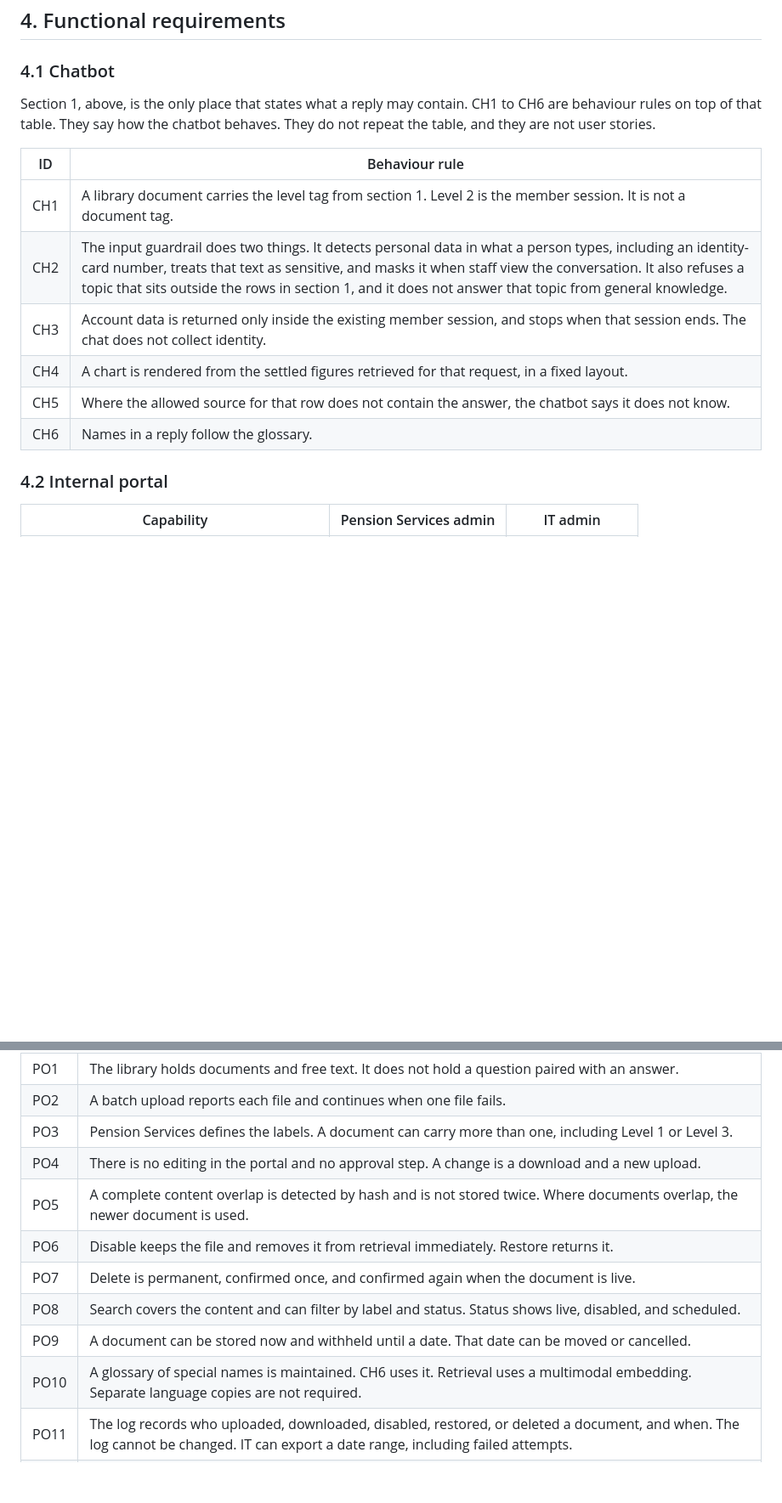
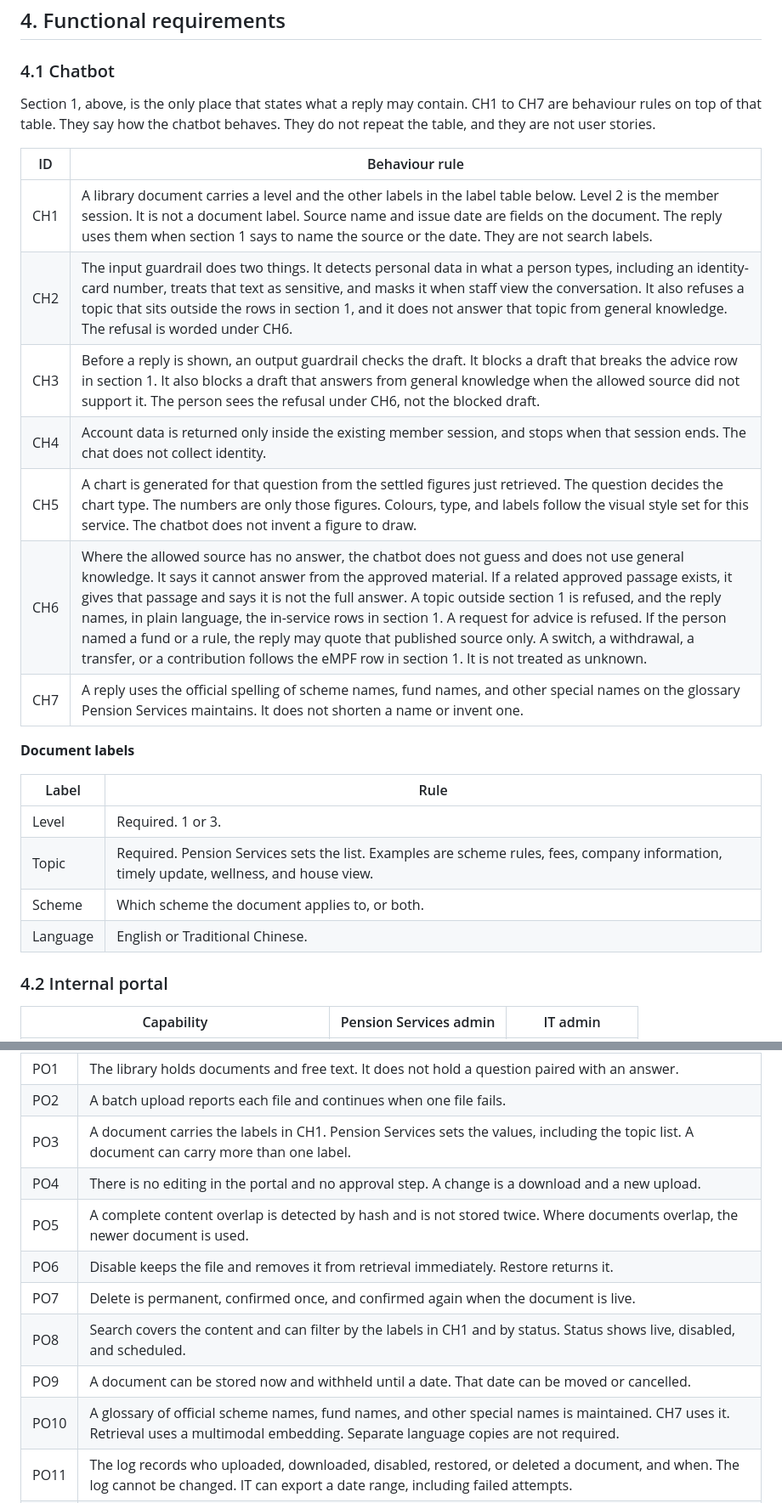
Before and after one commit to jensen-mz/bocipt-consultation, a Markdown page: functional-spec.md, 2 parts joined by grey strips. Shown at 85% size. GitHub-like rendering; blank space fills up the shorter version.

Commit message:
Spell out chatbot labels, output check, charts, and refusals.
CH1 now requires topic, scheme, and language labels as well as level. An output guardrail checks the draft before it is shown. A chart follows the question and the service style. A refusal says why, instead of only saying it does not know.

Co-authored-by: Jensen <jensen-mz@users.noreply.github.com>

```diff
--- a/functional-spec.md
+++ b/functional-spec.md
@@ -98,16 +98,26 @@ eMPF administers the schemes. BOCPT’s figures may lag. The chatbot reports the
 
 ### 4.1 Chatbot
 
-Section 1, above, is the only place that states what a reply may contain. CH1 to CH6 are behaviour rules on top of that table. They say how the chatbot behaves. They do not repeat the table, and they are not user stories.
+Section 1, above, is the only place that states what a reply may contain. CH1 to CH7 are behaviour rules on top of that table. They say how the chatbot behaves. They do not repeat the table, and they are not user stories.
 
 | ID | Behaviour rule |
 | --- | --- |
-| CH1 | A library document carries the level tag from section 1. Level 2 is the member session. It is not a document tag. |
-| CH2 | The input guardrail does two things. It detects personal data in what a person types, including an identity-card number, treats that text as sensitive, and masks it when staff view the conversation. It also refuses a topic that sits outside the rows in section 1, and it does not answer that topic from general knowledge. |
-| CH3 | Account data is returned only inside the existing member session, and stops when that session ends. The chat does not collect identity. |
-| CH4 | A chart is rendered from the settled figures retrieved for that request, in a fixed layout. |
-| CH5 | Where the allowed source for that row does not contain the answer, the chatbot says it does not know. |
-| CH6 | Names in a reply follow the glossary. |
+| CH1 | A library document carries a level and the other labels in the label table below. Level 2 is the member session. It is not a document label. Source name and issue date are fields on the document. The reply uses them when section 1 says to name the source or the date. They are not search labels. |
+| CH2 | The input guardrail does two things. It detects personal data in what a person types, including an identity-card number, treats that text as sensitive, and masks it when staff view the conversation. It also refuses a topic that sits outside the rows in section 1, and it does not answer that topic from general knowledge. The refusal is worded under CH6. |
+| CH3 | Before a reply is shown, an output guardrail checks the draft. It blocks a draft that breaks the advice row in section 1. It also blocks a draft that answers from general knowledge when the allowed source did not support it. The person sees the refusal under CH6, not the blocked draft. |
+| CH4 | Account data is returned only inside the existing member session, and stops when that session ends. The chat does not collect identity. |
+| CH5 | A chart is generated for that question from the settled figures just retrieved. The question decides the chart type. The numbers are only those figures. Colours, type, and labels follow the visual style set for this service. The chatbot does not invent a figure to draw. |
+| CH6 | Where the allowed source has no answer, the chatbot does not guess and does not use general knowledge. It says it cannot answer from the approved material. If a related approved passage exists, it gives that passage and says it is not the full answer. A topic outside section 1 is refused, and the reply names, in plain language, the in-service rows in section 1. A request for advice is refused. If the person named a fund or a rule, the reply may quote that published source only. A switch, a withdrawal, a transfer, or a contribution follows the eMPF row in section 1. It is not treated as unknown. |
+| CH7 | A reply uses the official spelling of scheme names, fund names, and other special names on the glossary Pension Services maintains. It does not shorten a name or invent one. |
+
+**Document labels**
+
+| Label | Rule |
+| --- | --- |
+| Level | Required. 1 or 3. |
+| Topic | Required. Pension Services sets the list. Examples are scheme rules, fees, company information, timely update, wellness, and house view. |
+| Scheme | Which scheme the document applies to, or both. |
+| Language | English or Traditional Chinese. |
 
 ### 4.2 Internal portal
 
@@ -124,14 +134,14 @@ Section 1, above, is the only place that states what a reply may contain. CH1 to
 | --- | --- |
 | PO1 | The library holds documents and free text. It does not hold a question paired with an answer. |
 | PO2 | A batch upload reports each file and continues when one file fails. |
-| PO3 | Pension Services defines the labels. A document can carry more than one, including Level 1 or Level 3. |
+| PO3 | A document carries the labels in CH1. Pension Services sets the values, including the topic list. A document can carry more than one label. |
 | PO4 | There is no editing in the portal and no approval step. A change is a download and a new upload. |
 | PO5 | A complete content overlap is detected by hash and is not stored twice. Where documents overlap, the newer document is used. |
 | PO6 | Disable keeps the file and removes it from retrieval immediately. Restore returns it. |
 | PO7 | Delete is permanent, confirmed once, and confirmed again when the document is live. |
-| PO8 | Search covers the content and can filter by label and status. Status shows live, disabled, and scheduled. |
+| PO8 | Search covers the content and can filter by the labels in CH1 and by status. Status shows live, disabled, and scheduled. |
 | PO9 | A document can be stored now and withheld until a date. That date can be moved or cancelled. |
-| PO10 | A glossary of special names is maintained. CH6 uses it. Retrieval uses a multimodal embedding. Separate language copies are not required. |
+| PO10 | A glossary of official scheme names, fund names, and other special names is maintained. CH7 uses it. Retrieval uses a multimodal embedding. Separate language copies are not required. |
 | PO11 | The log records who uploaded, downloaded, disabled, restored, or deleted a document, and when. The log cannot be changed. IT can export a date range, including failed attempts. |
 | PO12 | IT grants and revokes Pension Services admin by name. The change applies immediately, including an open session. |
 | PO13 | A playground chat is stored in the playground, so the tester can open it again and compare runs. It shows the document and passage used, or that nothing matched. It is not a member conversation and it is not included in member reports. |
```
Also changed, not shown: other parts of functional-spec.md (+4 -4 lines).
